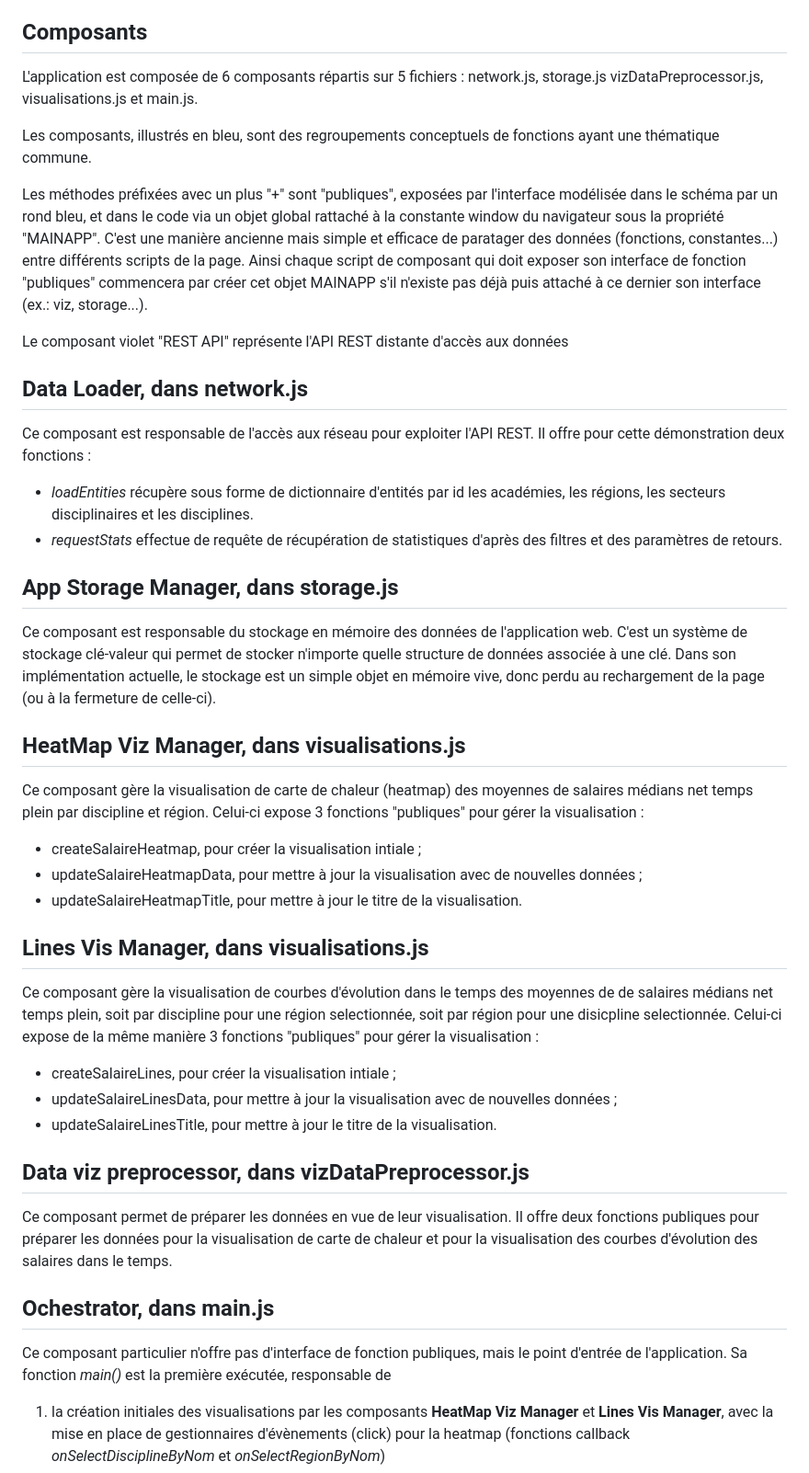
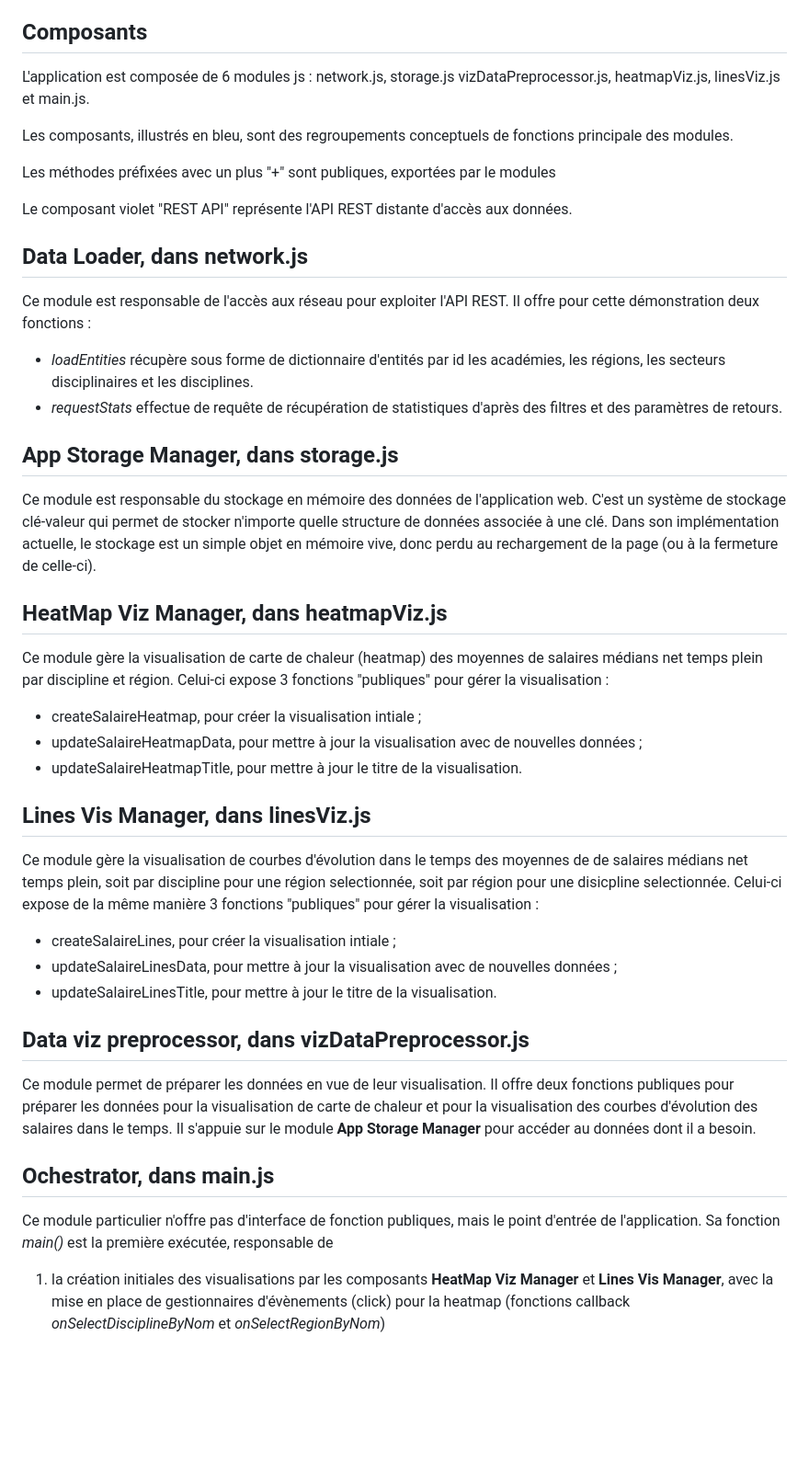
Before and after one commit to IUT-LAVAL-MMI/masters-stats-demo-app, a Markdown page: README.md, the part around the change printed below. Shown: that part at 92% size. GitHub-like rendering; blank space fills up the shorter version.

Commit message:
update doc for ESM

```diff
--- a/README.md
+++ b/README.md
@@ -28,45 +28,45 @@ _Si vous récupérez ce projet depuis une archive zip :_
 
 ## Composants
 
-L'application est composée de 6 composants répartis sur 5 fichiers : network.js, storage.js vizDataPreprocessor.js, visualisations.js et main.js.
+L'application est composée de 6 modules js : network.js, storage.js vizDataPreprocessor.js, heatmapViz.js, linesViz.js et main.js.
 
-Les composants, illustrés en bleu, sont des regroupements conceptuels de fonctions ayant une thématique commune.
+Les composants, illustrés en bleu, sont des regroupements conceptuels de fonctions principale des modules.
 
-Les méthodes préfixées avec un plus "+" sont "publiques", exposées par l'interface modélisée dans le schéma par un rond bleu, et dans le code via un objet global rattaché à la constante window du navigateur sous la propriété "MAINAPP". C'est une manière ancienne mais simple et efficace de paratager des données (fonctions, constantes...) entre différents scripts de la page. Ainsi chaque script de composant qui doit exposer son interface de fonction "publiques" commencera par créer cet objet MAINAPP s'il n'existe pas déjà puis attaché à ce dernier son interface (ex.: viz, storage...).
+Les méthodes préfixées avec un plus "+" sont publiques, exportées par le modules
 
-Le composant violet "REST API" représente l'API REST distante d'accès aux données
+Le composant violet "REST API" représente l'API REST distante d'accès aux données.
 
 ## Data Loader, dans network.js
 
-Ce composant est responsable de l'accès aux réseau pour exploiter l'API REST. Il offre pour cette démonstration deux fonctions :
+Ce module est responsable de l'accès aux réseau pour exploiter l'API REST. Il offre pour cette démonstration deux fonctions :
 - _loadEntities_ récupère sous forme de dictionnaire d'entités par id les académies, les régions, les secteurs disciplinaires et les disciplines.
 - _requestStats_ effectue de requête de récupération de statistiques d'après des filtres et des paramètres de retours.
 
 ## App Storage Manager, dans storage.js
 
-Ce composant est responsable du stockage en mémoire des données de l'application web. C'est un système de stockage clé-valeur qui permet de stocker n'importe quelle structure de données associée à une clé. Dans son implémentation actuelle, le stockage est un simple objet en mémoire vive, donc perdu au rechargement de la page (ou à la fermeture de celle-ci).
+Ce module est responsable du stockage en mémoire des données de l'application web. C'est un système de stockage clé-valeur qui permet de stocker n'importe quelle structure de données associée à une clé. Dans son implémentation actuelle, le stockage est un simple objet en mémoire vive, donc perdu au rechargement de la page (ou à la fermeture de celle-ci).
 
-## HeatMap Viz Manager, dans visualisations.js
+## HeatMap Viz Manager, dans heatmapViz.js
 
-Ce composant gère la visualisation de carte de chaleur (heatmap) des moyennes de salaires médians net temps plein par discipline et région. Celui-ci expose 3 fonctions "publiques" pour gérer la visualisation :
+Ce module gère la visualisation de carte de chaleur (heatmap) des moyennes de salaires médians net temps plein par discipline et région. Celui-ci expose 3 fonctions "publiques" pour gérer la visualisation :
 - createSalaireHeatmap, pour créer la visualisation intiale ;
 - updateSalaireHeatmapData, pour mettre à jour la visualisation avec de nouvelles données ;
 - updateSalaireHeatmapTitle, pour mettre à jour le titre de la visualisation.
 
-## Lines Vis Manager, dans visualisations.js
+## Lines Vis Manager, dans linesViz.js
 
-Ce composant gère la visualisation de courbes d'évolution dans le temps des moyennes de de salaires médians net temps plein, soit par discipline pour une région selectionnée, soit par région pour une disicpline selectionnée. Celui-ci expose de la même manière 3 fonctions "publiques" pour gérer la visualisation :
+Ce module gère la visualisation de courbes d'évolution dans le temps des moyennes de de salaires médians net temps plein, soit par discipline pour une région selectionnée, soit par région pour une disicpline selectionnée. Celui-ci expose de la même manière 3 fonctions "publiques" pour gérer la visualisation :
 - createSalaireLines, pour créer la visualisation intiale ;
 - updateSalaireLinesData, pour mettre à jour la visualisation avec de nouvelles données ;
 - updateSalaireLinesTitle, pour mettre à jour le titre de la visualisation.
 
 ## Data viz preprocessor, dans vizDataPreprocessor.js
 
-Ce composant permet de préparer les données en vue de leur visualisation. Il offre deux fonctions publiques pour préparer les données pour la visualisation de carte de chaleur et pour la visualisation des courbes d'évolution des salaires dans le temps.
+Ce module permet de préparer les données en vue de leur visualisation. Il offre deux fonctions publiques pour préparer les données pour la visualisation de carte de chaleur et pour la visualisation des courbes d'évolution des salaires dans le temps. Il s'appuie sur le module __App Storage Manager__ pour accéder au données dont il a besoin.
 
 ## Ochestrator, dans main.js
 
-Ce composant particulier n'offre pas d'interface de fonction publiques, mais le point d'entrée de l'application. Sa fonction _main()_ est la première exécutée, responsable de
+Ce module particulier n'offre pas d'interface de fonction publiques, mais le point d'entrée de l'application. Sa fonction _main()_ est la première exécutée, responsable de
 1. la création initiales des visualisations par les composants __HeatMap Viz Manager__ et __Lines Vis Manager__, avec la mise en place de gestionnaires d'évènements (click) pour la heatmap (fonctions callback _onSelectDisciplineByNom_ et _onSelectRegionByNom_)
 2. la récupération des données via le composant __Data Loader__,
 3. le calcul de données simplifiées (cf code-source, tableau de quadruplet) pas sa fonction "privée" _creerMoyennesSalairesParAnneeRegionDiscipline()_
```
Also changed, not shown: other parts of README.md (+2 -8 lines), documentation/componentDiagram.png.
